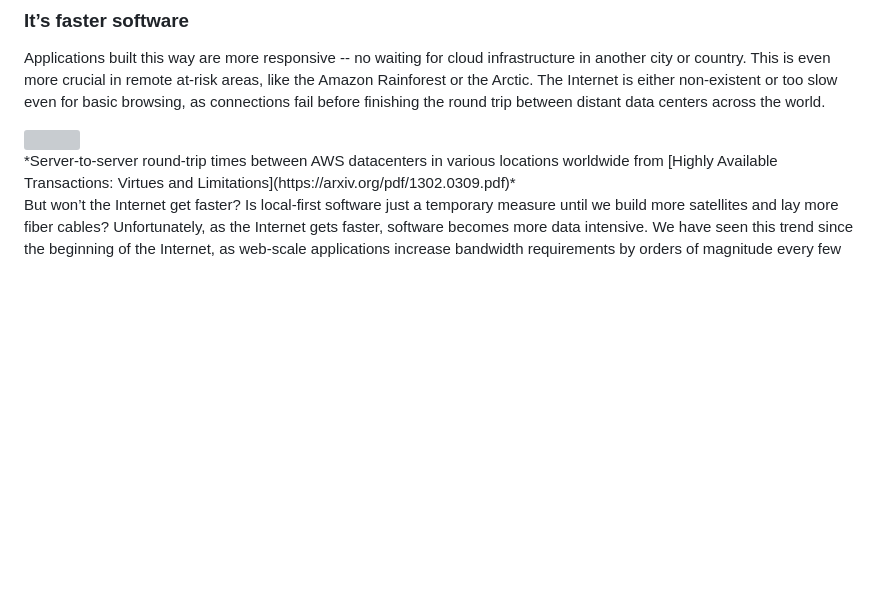
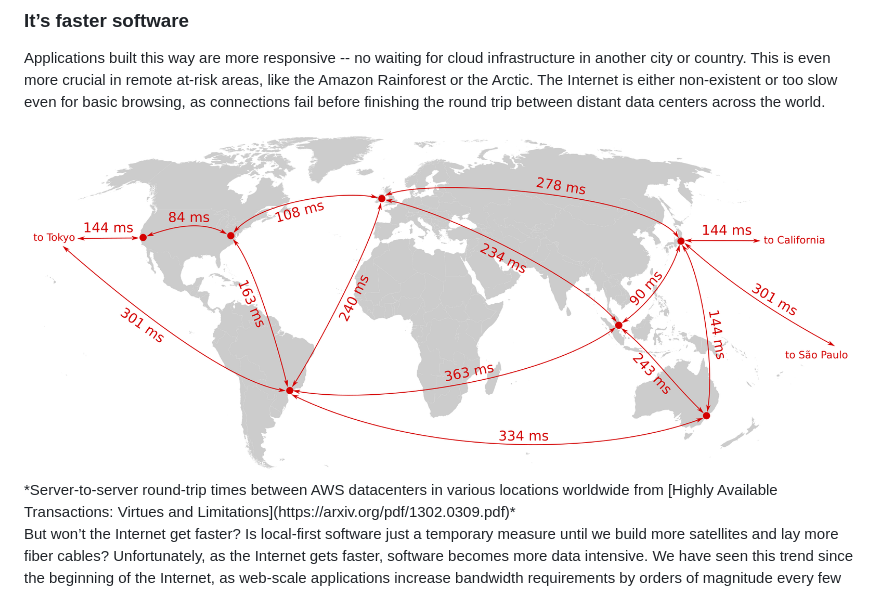
Before and after one commit to okdistribute/website, a Markdown page: posts/2019-10-10-localfirst.md, the part around the change. Rendered like a GitHub page; pictures changed too: images/world-ping-times.png (added); blank space fills up the shorter version; grey boxes are pictures that could not be loaded.

Commit message:
fix missing image

```diff
--- a/posts/2019-10-10-localfirst.md
+++ b/posts/2019-10-10-localfirst.md
@@ -52,7 +52,7 @@ across the world.
 
 
 <div class="full-width">
-  <img src="/assets/world-ping-times.png" />
+  <img src="/images/world-ping-times.png" />
 </div>
 *Server-to-server round-trip times between AWS datacenters in various locations
 worldwide from [Highly Available Transactions: Virtues and Limitations](https://arxiv.org/pdf/1302.0309.pdf)*
```
